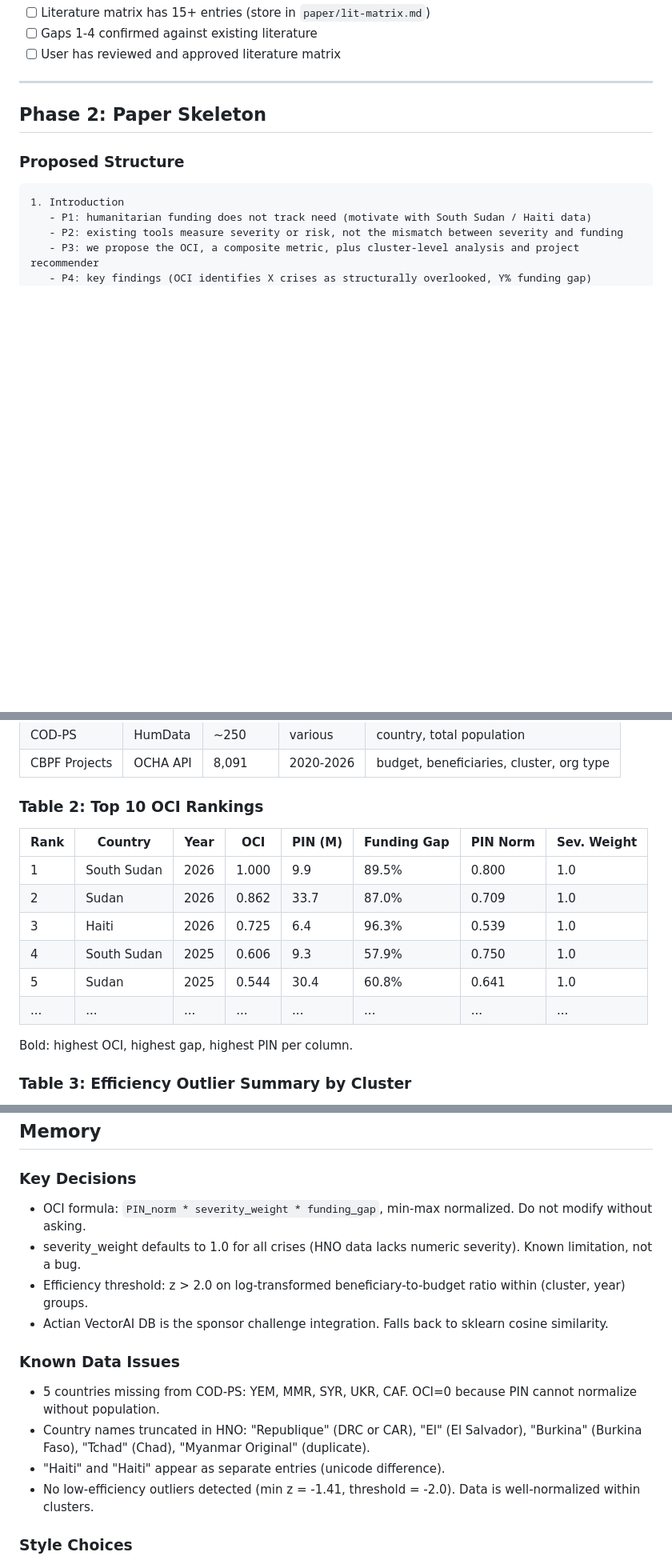
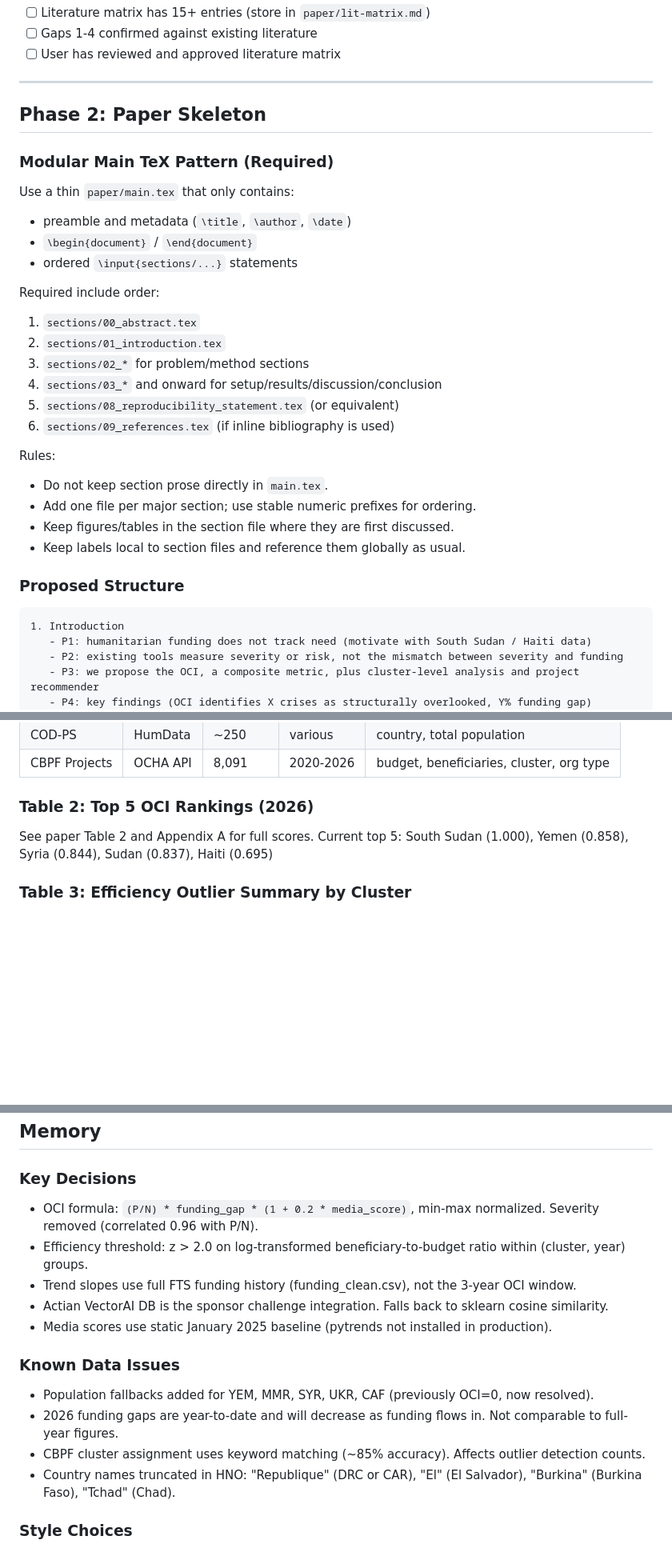
Before and after one commit to adv-andrew/crisis-lens, a Markdown page: RESEARCH.md, 3 parts joined by grey strips. Shown at 80% size. Drawn GitHub-style; blank space fills up the shorter version.

````diff
--- a/RESEARCH.md
+++ b/RESEARCH.md
@@ -99,6 +99,27 @@ The paper's motivation rests on these gaps:
 
 ## Phase 2: Paper Skeleton
 
+### Modular Main TeX Pattern (Required)
+
+Use a thin `paper/main.tex` that only contains:
+- preamble and metadata (`\title`, `\author`, `\date`)
+- `\begin{document}` / `\end{document}`
+- ordered `\input{sections/...}` statements
+
+Required include order:
+1. `sections/00_abstract.tex`
+2. `sections/01_introduction.tex`
+3. `sections/02_*` for problem/method sections
+4. `sections/03_*` and onward for setup/results/discussion/conclusion
+5. `sections/08_reproducibility_statement.tex` (or equivalent)
+6. `sections/09_references.tex` (if inline bibliography is used)
+
+Rules:
+- Do not keep section prose directly in `main.tex`.
+- Add one file per major section; use stable numeric prefixes for ordering.
+- Keep figures/tables in the section file where they are first discussed.
+- Keep labels local to section files and reference them globally as usual.
+
 ### Proposed Structure
 
 ```
@@ -329,18 +340,10 @@ overlooked           (not "forgotten", "neglected" -- our index name uses "overl
 | COD-PS | HumData | ~250 | various | country, total population |
 | CBPF Projects | OCHA API | 8,091 | 2020-2026 | budget, beneficiaries, cluster, org type |
 
-### Table 2: Top 10 OCI Rankings
+### Table 2: Top 5 OCI Rankings (2026)
 
-| Rank | Country | Year | OCI | PIN (M) | Funding Gap | PIN Norm | Sev. Weight |
-|---|---|---|---|---|---|---|---|
-| 1 | South Sudan | 2026 | 1.000 | 9.9 | 89.5% | 0.800 | 1.0 |
-| 2 | Sudan | 2026 | 0.862 | 33.7 | 87.0% | 0.709 | 1.0 |
-| 3 | Haiti | 2026 | 0.725 | 6.4 | 96.3% | 0.539 | 1.0 |
-| 4 | South Sudan | 2025 | 0.606 | 9.3 | 57.9% | 0.750 | 1.0 |
-| 5 | Sudan | 2025 | 0.544 | 30.4 | 60.8% | 0.641 | 1.0 |
-| ... | ... | ... | ... | ... | ... | ... | ... |
-
-Bold: highest OCI, highest gap, highest PIN per column.
+See paper Table 2 and Appendix A for full scores. Current top 5:
+South Sudan (1.000), Yemen (0.858), Syria (0.844), Sudan (0.837), Haiti (0.695)
 
 ### Table 3: Efficiency Outlier Summary by Cluster
 
@@ -439,17 +443,18 @@ cd paper/
 
 ### Key Decisions
 
-- OCI formula: `PIN_norm * severity_weight * funding_gap`, min-max normalized. Do not modify without asking.
-- severity_weight defaults to 1.0 for all crises (HNO data lacks numeric severity). Known limitation, not a bug.
+- OCI formula: `(P/N) * funding_gap * (1 + 0.2 * media_score)`, min-max normalized. Severity removed (correlated 0.96 with P/N).
 - Efficiency threshold: z > 2.0 on log-transformed beneficiary-to-budget ratio within (cluster, year) groups.
+- Trend slopes use full FTS funding history (funding_clean.csv), not the 3-year OCI window.
 - Actian VectorAI DB is the sponsor challenge integration. Falls back to sklearn cosine similarity.
+- Media scores use static January 2025 baseline (pytrends not installed in production).
 
 ### Known Data Issues
 
-- 5 countries missing from COD-PS: YEM, MMR, SYR, UKR, CAF. OCI=0 because PIN cannot normalize without population.
-- Country names truncated in HNO: "Republique" (DRC or CAR), "El" (El Salvador), "Burkina" (Burkina Faso), "Tchad" (Chad), "Myanmar Original" (duplicate).
-- "Haiti" and "Haiti" appear as separate entries (unicode difference).
-- No low-efficiency outliers detected (min z = -1.41, threshold = -2.0). Data is well-normalized within clusters.
+- Population fallbacks added for YEM, MMR, SYR, UKR, CAF (previously OCI=0, now resolved).
+- 2026 funding gaps are year-to-date and will decrease as funding flows in. Not comparable to full-year figures.
+- CBPF cluster assignment uses keyword matching (~85% accuracy). Affects outlier detection counts.
+- Country names truncated in HNO: "Republique" (DRC or CAR), "El" (El Salvador), "Burkina" (Burkina Faso), "Tchad" (Chad).
 
 ### Style Choices
 
````
Also changed, not shown: other parts of RESEARCH.md (+45 -56 lines).
